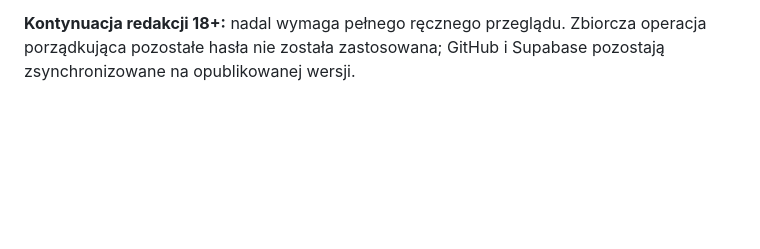
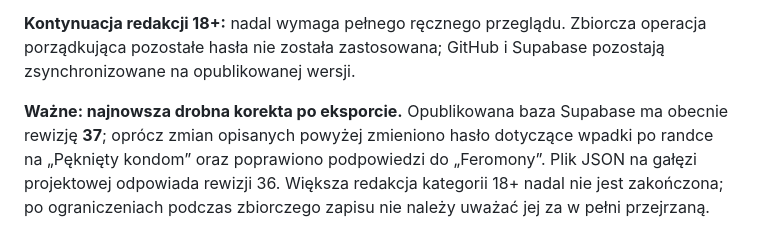
Before and after one commit to jacekmiecznikowski/impostor, a Markdown page: docs/content-studio.md, the part around the change. Drawn GitHub-style; blank space fills up the shorter version.

Commit message:
docs: clarify Supabase 18+ corrections ahead of repository export

```diff
--- a/docs/content-studio.md
+++ b/docs/content-studio.md
@@ -94,3 +94,5 @@ Kategoria `dla_doroslych` zawiera **151 haseł 18+**, w tym 100 odważniejszych
 Hasło w Impostorze powinno być **łatwo rozpoznawalnym pojęciem**, a nie opowieścią do odtworzenia słowo w słowo. Nie wprowadzamy sztywnego ograniczenia do dwóch wyrazów: np. „Ślad po szmince” lub znany tytuł są pełnoprawnymi hasłami. Odrzucamy za to sztuczne scenki i niejednoznaczne konstrukcje. Zmieniono 61 sformułowań w zwykłych kategoriach oraz rozpoczęto redakcję 18+, w tym „Niezręczna cisza”, „Feromony”, „Ślad po szmince”; usunięto dwie wyjątkowo nienaturalne pozycje.
 
 **Kontynuacja redakcji 18+:** nadal wymaga pełnego ręcznego przeglądu. Zbiorcza operacja porządkująca pozostałe hasła nie została zastosowana; GitHub i Supabase pozostają zsynchronizowane na opublikowanej wersji.
+
+**Ważne: najnowsza drobna korekta po eksporcie.** Opublikowana baza Supabase ma obecnie rewizję **37**; oprócz zmian opisanych powyżej zmieniono hasło dotyczące wpadki po randce na „Pęknięty kondom” oraz poprawiono podpowiedzi do „Feromony”. Plik JSON na gałęzi projektowej odpowiada rewizji 36. Większa redakcja kategorii 18+ nadal nie jest zakończona; po ograniczeniach podczas zbiorczego zapisu nie należy uważać jej za w pełni przejrzaną.
```
